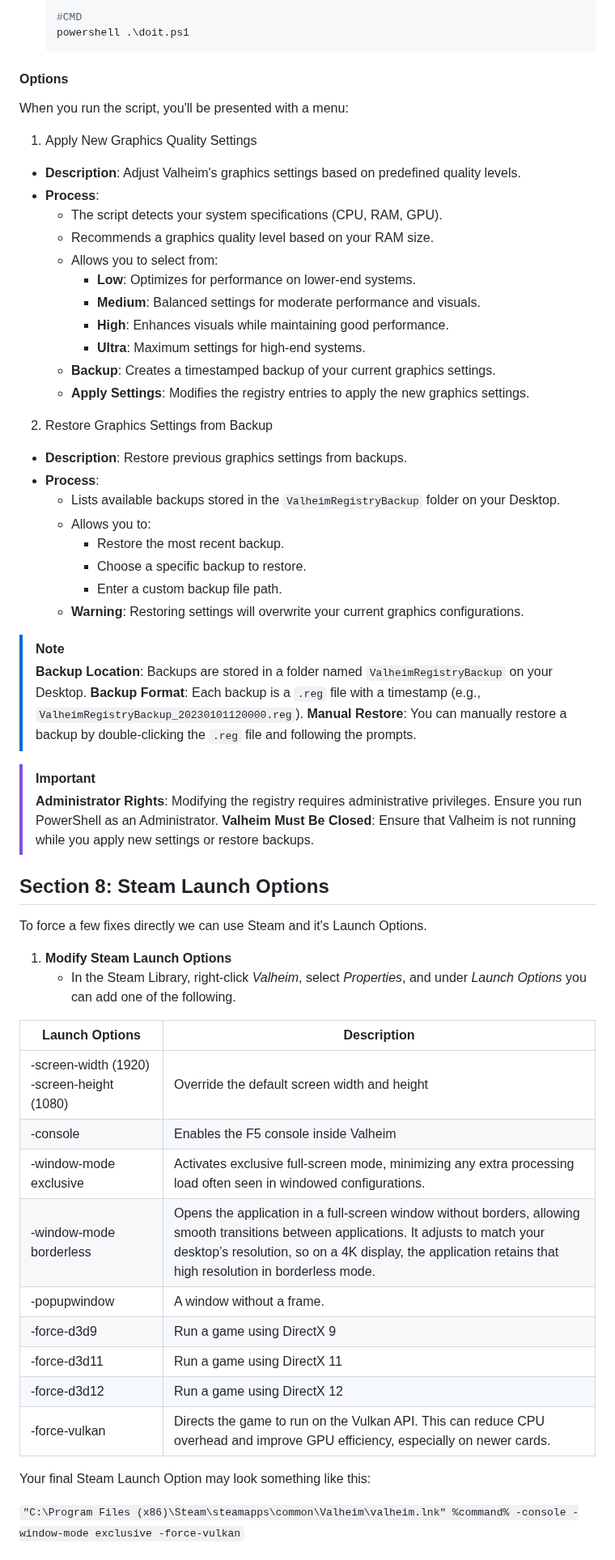
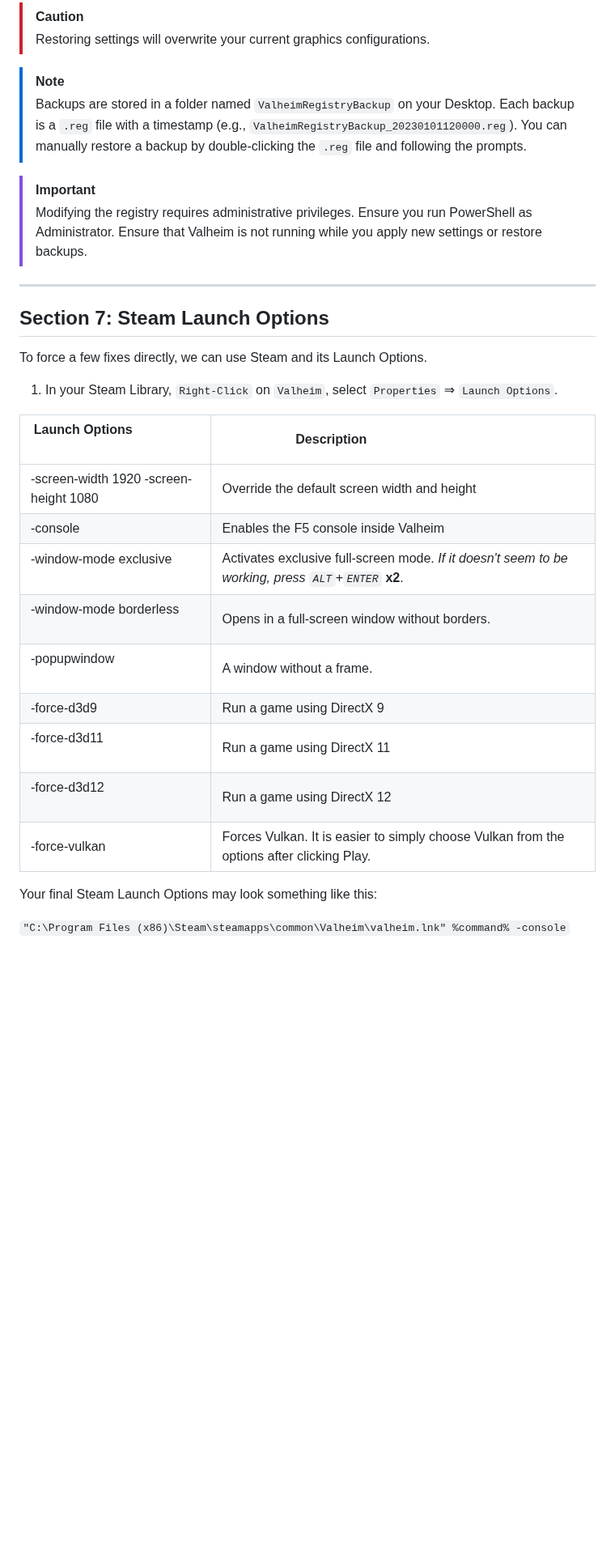
Before and after one commit to RobThePCGuy/Performance-Mod-Guide-For-Valheim, a Markdown page: README.md, the part around one of its changes. Shown at 81% size. Rendered like a GitHub page; blank space fills up the shorter version.

````diff
--- a/README.md
+++ b/README.md
@@ -167,66 +195,37 @@ Set-ExecutionPolicy -ExecutionPolicy Bypass -Scope Process
 
-   #CMD
-   powershell .\doit.ps1
-   ```
-
-#### Options
-
-When you run the script, you'll be presented with a menu:
-
-1. Apply New Graphics Quality Settings
-
-- **Description**: Adjust Valheim's graphics settings based on predefined quality levels.
-- **Process**:
-  - The script detects your system specifications (CPU, RAM, GPU).
-  - Recommends a graphics quality level based on your RAM size.
-  - Allows you to select from:
-    - **Low**: Optimizes for performance on lower-end systems.
-    - **Medium**: Balanced settings for moderate performance and visuals.
-    - **High**: Enhances visuals while maintaining good performance.
-    - **Ultra**: Maximum settings for high-end systems.
-  - **Backup**: Creates a timestamped backup of your current graphics settings.
-  - **Apply Settings**: Modifies the registry entries to apply the new graphics settings.
-
-2. Restore Graphics Settings from Backup
-
-- **Description**: Restore previous graphics settings from backups.
-- **Process**:
-  - Lists available backups stored in the `ValheimRegistryBackup` folder on your Desktop.
-  - Allows you to:
-    - Restore the most recent backup.
-    - Choose a specific backup to restore.
-    - Enter a custom backup file path.
-  - **Warning**: Restoring settings will overwrite your current graphics configurations.
+> [!CAUTION]
+> Restoring settings will overwrite your current graphics configurations.
 
 > [!NOTE]
->**Backup Location**: Backups are stored in a folder named `ValheimRegistryBackup` on your Desktop.
->**Backup Format**: Each backup is a `.reg` file with a timestamp (e.g., `ValheimRegistryBackup_20230101120000.reg`).
->**Manual Restore**: You can manually restore a backup by double-clicking the `.reg` file and following the prompts.
+> Backups are stored in a folder named `ValheimRegistryBackup` on your Desktop.
+> Each backup is a `.reg` file with a timestamp (e.g., `ValheimRegistryBackup_20230101120000.reg`).
+> You can manually restore a backup by double-clicking the `.reg` file and following the prompts.
 
 > [!IMPORTANT]
->**Administrator Rights**: Modifying the registry requires administrative privileges. Ensure you run PowerShell as an Administrator.
->**Valheim Must Be Closed**: Ensure that Valheim is not running while you apply new settings or restore backups.
+> Modifying the registry requires administrative privileges. Ensure you run PowerShell as Administrator.
+> Ensure that Valheim is not running while you apply new settings or restore backups.
 
-## Section 8: **Steam Launch Options**
+---
 
-To force a few fixes directly we can use Steam and it's Launch Options.
+## Section 7: Steam Launch Options
 
-1. **Modify Steam Launch Options**
-   - In the Steam Library, right-click _Valheim_, select _Properties_, and under _Launch Options_ you can add one of the following.
+To force a few fixes directly, we can use Steam and its Launch Options.
 
-| Launch Options                          | Description                                         |
+1. In your Steam Library, `Right-Click` on `Valheim`, select `Properties` ⇒ `Launch Options`.
+
+| Launch Options                          | Description                                         |
 |-----------------------------------------|-----------------------------------------------------|
-| -screen-width (1920) -screen-height (1080)  | Override the default screen width and height        |
-| -console                                | Enables the F5 console inside Valheim               |
-| -window-mode exclusive                  | Activates exclusive full-screen mode, minimizing any extra processing load often seen in windowed configurations.       |
-| -window-mode borderless                 | Opens the application in a full-screen window without borders, allowing smooth transitions between applications. It adjusts to match your desktop’s resolution, so on a 4K display, the application retains that high resolution in borderless mode.       |
-| -popupwindow                            | A window without a frame.                           |
-| -force-d3d9                             | Run a game using DirectX 9                          |
-| -force-d3d11                            | Run a game using DirectX 11                         |
-| -force-d3d12                            | Run a game using DirectX 12                         |
-| -force-vulkan                           | Directs the game to run on the Vulkan API. This can reduce CPU overhead and improve GPU efficiency, especially on newer cards.                         |
+| -screen-width 1920 -screen-height 1080 | Override the default screen width and height        |
+| -console                                | Enables the F5 console inside Valheim               |
+| -window-mode exclusive                  | Activates exclusive full-screen mode. *If it doesn't seem to be working, press `ALT`+`ENTER`* **x2**.       |
+| -window-mode borderless                 | Opens in a full-screen window without borders.      |
+| -popupwindow                            | A window without a frame.                           |
+| -force-d3d9                             | Run a game using DirectX 9                          |
+| -force-d3d11                            | Run a game using DirectX 11                         |
+| -force-d3d12                            | Run a game using DirectX 12                         |
+| -force-vulkan                           | Forces Vulkan. It is easier to simply choose Vulkan from the options after clicking Play.
 
-Your final Steam Launch Option may look something like this:
+Your final Steam Launch Options may look something like this:
 
-`"C:\Program Files (x86)\Steam\steamapps\common\Valheim\valheim.lnk" %command% -console -window-mode exclusive -force-vulkan`
+`"C:\Program Files (x86)\Steam\steamapps\common\Valheim\valheim.lnk" %command% -console`
 
````
Also changed, not shown: other parts of README.md (+120 -90 lines).
